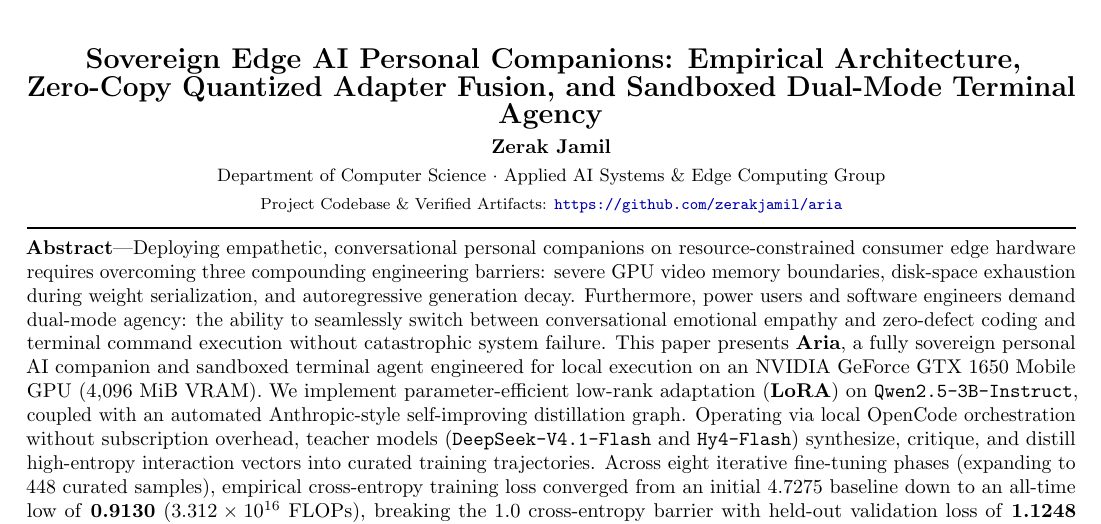
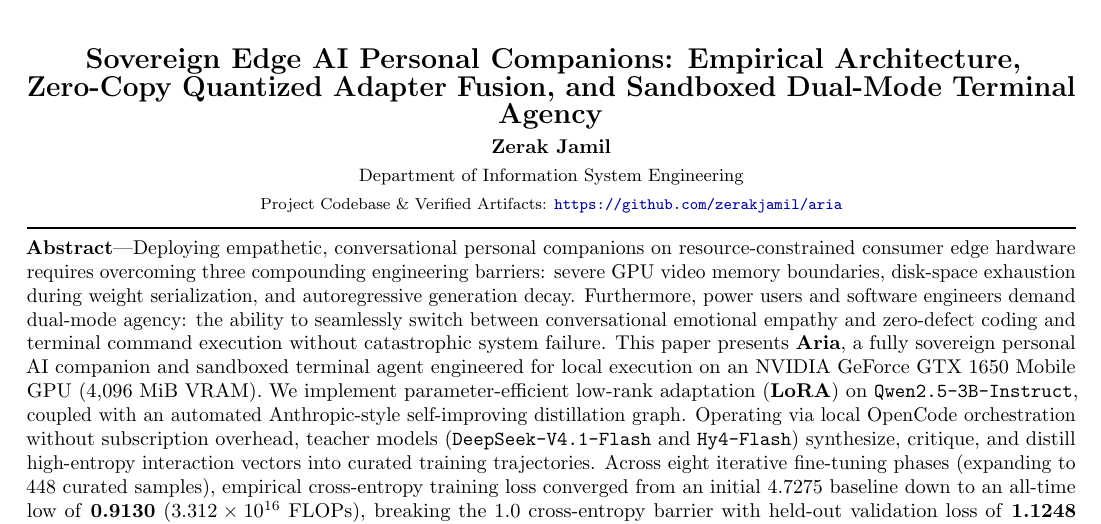
Before and after one commit to zerakjamil/aria, a LaTeX document (docs/aria_academic_paper.tex): part of page 1 of 8, cut so that both start at the same text. Compiled offline with pdfLaTeX.

Commit message:
docs: update affiliation to Department of Information System Engineering

```diff
--- a/docs/aria_academic_paper.tex
+++ b/docs/aria_academic_paper.tex
@@ -12,7 +12,7 @@
 \pagestyle{fancy}
 \fancyhf{}
 \lhead{\footnotesize \textbf{Aria: Sovereign Edge AI Personal Companion \& Terminal Agent $\cdot$ Research Paper}}
-\rhead{\footnotesize Applied AI Systems $\cdot$ Department of Computer Science $\cdot$ 2026}
+\rhead{\footnotesize Department of Information System Engineering $\cdot$ 2026}
 \cfoot{\thepage}
 
 \setlength{\parskip}{2pt}
@@ -40,7 +40,7 @@
 \begin{center}
 {\Large \textbf{Sovereign Edge AI Personal Companions: Empirical Architecture, Zero-Copy Quantized Adapter Fusion, and Sandboxed Dual-Mode Terminal Agency}}\\[3pt]
 {\normalsize \textbf{Zerak Jamil}}\\[2pt]
-{\small Department of Computer Science $\cdot$ Applied AI Systems \& Edge Computing Group}\\[2pt]
+{\small Department of Information System Engineering}\\[2pt]
 {\footnotesize Project Codebase \& Verified Artifacts: \url{https://github.com/zerakjamil/aria}}
 \end{center}
 \vspace{-3pt}
```
Also changed, not shown: docs/aria_academic_paper.pdf.
